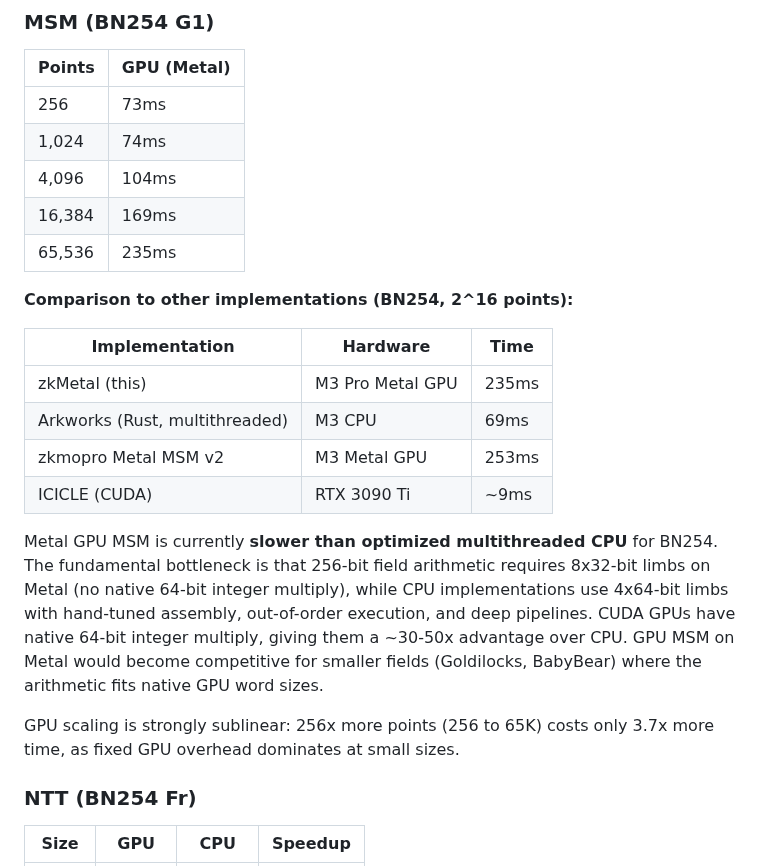
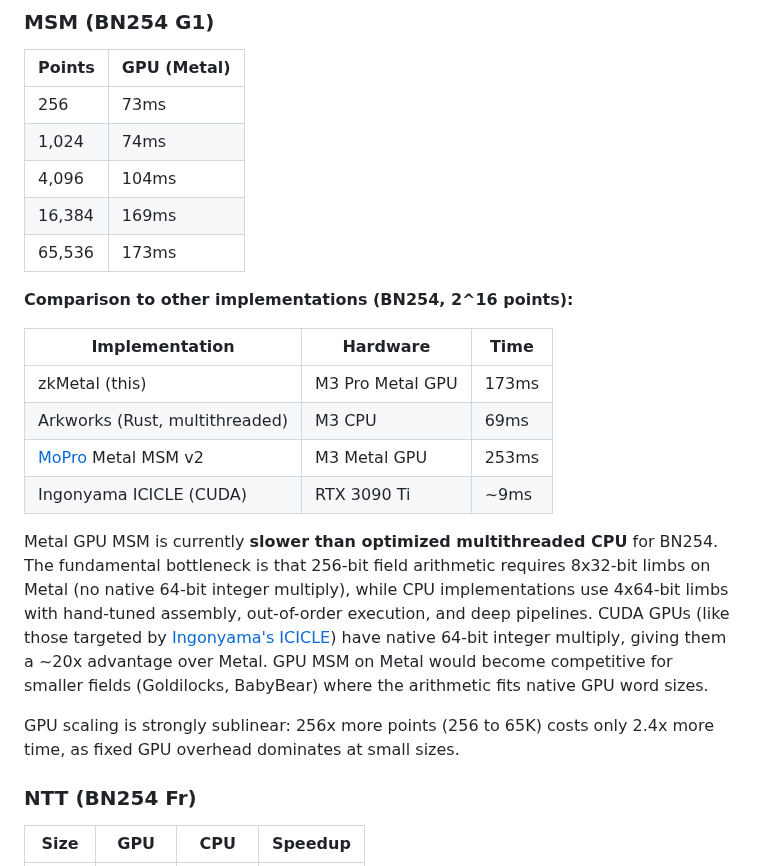
Before and after one commit to carni-ships/zkMetal, a Markdown page: README.md, the part around the change. Rendered like a GitHub page.

Commit message:
Update README: MSM 173ms, add Ingonyama/MoPro links
Co-Authored-By: Claude Opus 4.6 <noreply@anthropic.com>

```diff
--- a/README.md
+++ b/README.md
@@ -28,20 +28,20 @@ Run `swift run -c release zkbench all` to reproduce.
 | 1,024 | 74ms |
 | 4,096 | 104ms |
 | 16,384 | 169ms |
-| 65,536 | 235ms |
+| 65,536 | 173ms |
 
 **Comparison to other implementations (BN254, 2^16 points):**
 
 | Implementation | Hardware | Time |
 |----------------|----------|------|
-| zkMetal (this) | M3 Pro Metal GPU | 235ms |
+| zkMetal (this) | M3 Pro Metal GPU | 173ms |
 | Arkworks (Rust, multithreaded) | M3 CPU | 69ms |
-| zkmopro Metal MSM v2 | M3 Metal GPU | 253ms |
-| ICICLE (CUDA) | RTX 3090 Ti | ~9ms |
+| [MoPro](https://github.com/zkmopro/gpu-acceleration) Metal MSM v2 | M3 Metal GPU | 253ms |
+| Ingonyama ICICLE (CUDA) | RTX 3090 Ti | ~9ms |
 
-Metal GPU MSM is currently **slower than optimized multithreaded CPU** for BN254. The fundamental bottleneck is that 256-bit field arithmetic requires 8x32-bit limbs on Metal (no native 64-bit integer multiply), while CPU implementations use 4x64-bit limbs with hand-tuned assembly, out-of-order execution, and deep pipelines. CUDA GPUs have native 64-bit integer multiply, giving them a ~30-50x advantage over CPU. GPU MSM on Metal would become competitive for smaller fields (Goldilocks, BabyBear) where the arithmetic fits native GPU word sizes.
+Metal GPU MSM is currently **slower than optimized multithreaded CPU** for BN254. The fundamental bottleneck is that 256-bit field arithmetic requires 8x32-bit limbs on Metal (no native 64-bit integer multiply), while CPU implementations use 4x64-bit limbs with hand-tuned assembly, out-of-order execution, and deep pipelines. CUDA GPUs (like those targeted by [Ingonyama's ICICLE](https://github.com/ingonyama-zk/icicle)) have native 64-bit integer multiply, giving them a ~20x advantage over Metal. GPU MSM on Metal would become competitive for smaller fields (Goldilocks, BabyBear) where the arithmetic fits native GPU word sizes.
 
-GPU scaling is strongly sublinear: 256x more points (256 to 65K) costs only 3.7x more time, as fixed GPU overhead dominates at small sizes.
+GPU scaling is strongly sublinear: 256x more points (256 to 65K) costs only 2.4x more time, as fixed GPU overhead dominates at small sizes.
 
 ### NTT (BN254 Fr)
 
```
